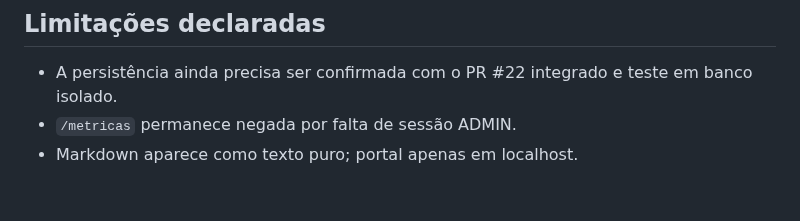
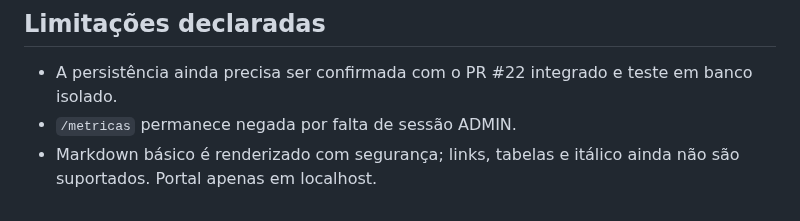
Before and after one commit to athr-ocean/autobotz-motors, a Markdown page: docs/D15_STATUS_E_DECISOES.md, the part around the change. Rendered like a GitHub page.

Commit message:
docs(d15): atualizar suporte de Markdown da interface

```diff
--- a/docs/D15_STATUS_E_DECISOES.md
+++ b/docs/D15_STATUS_E_DECISOES.md
@@ -74,4 +74,4 @@ PR #22 (DataSource) → PR #24 (portal) → PR do Arthur (`run.sh`, `AppFrame` e
 
 - A persistência ainda precisa ser confirmada com o PR #22 integrado e teste em banco isolado.
 - `/metricas` permanece negada por falta de sessão ADMIN.
-- Markdown aparece como texto puro; portal apenas em localhost.
+- Markdown básico é renderizado com segurança; links, tabelas e itálico ainda não são suportados. Portal apenas em localhost.
```
